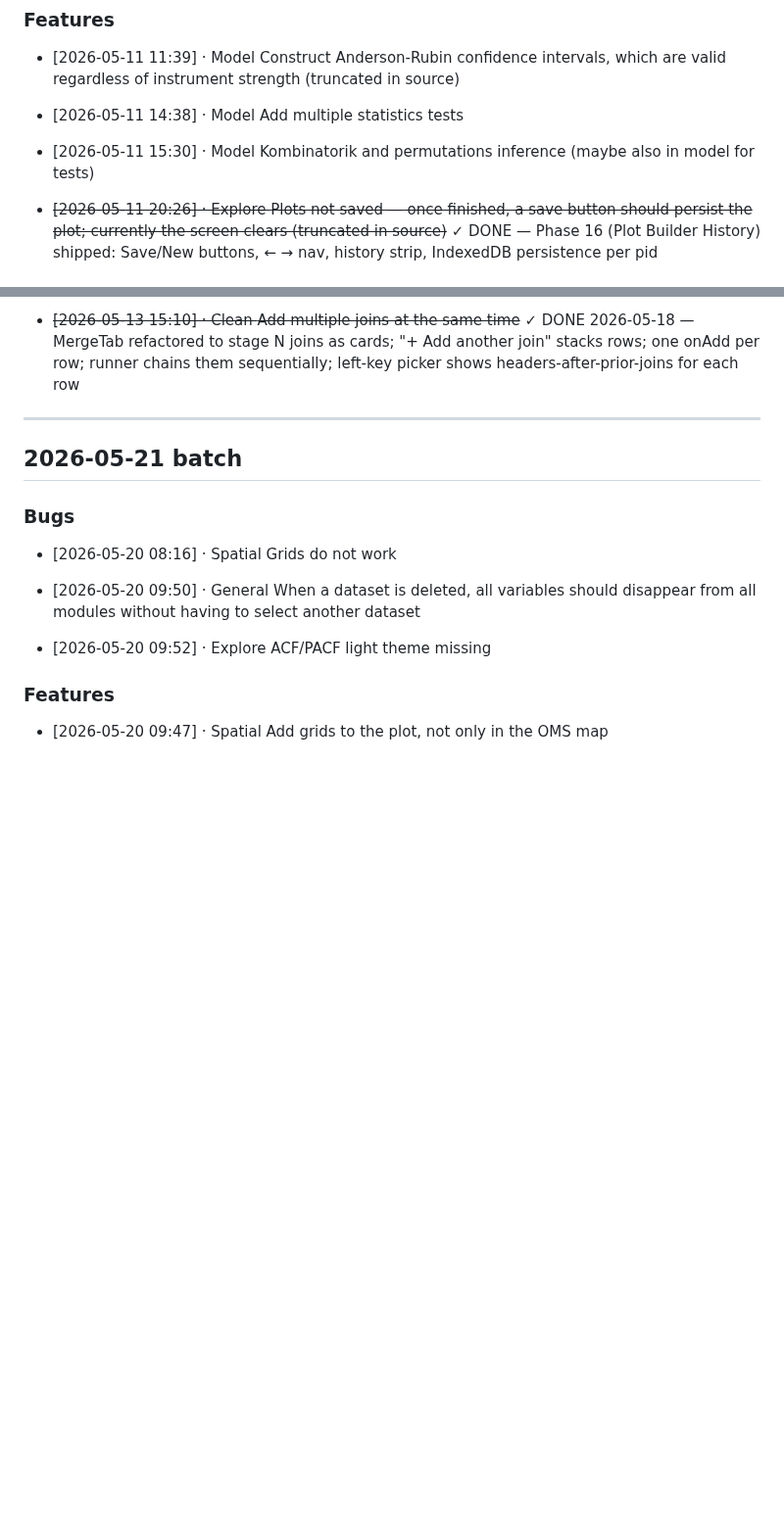
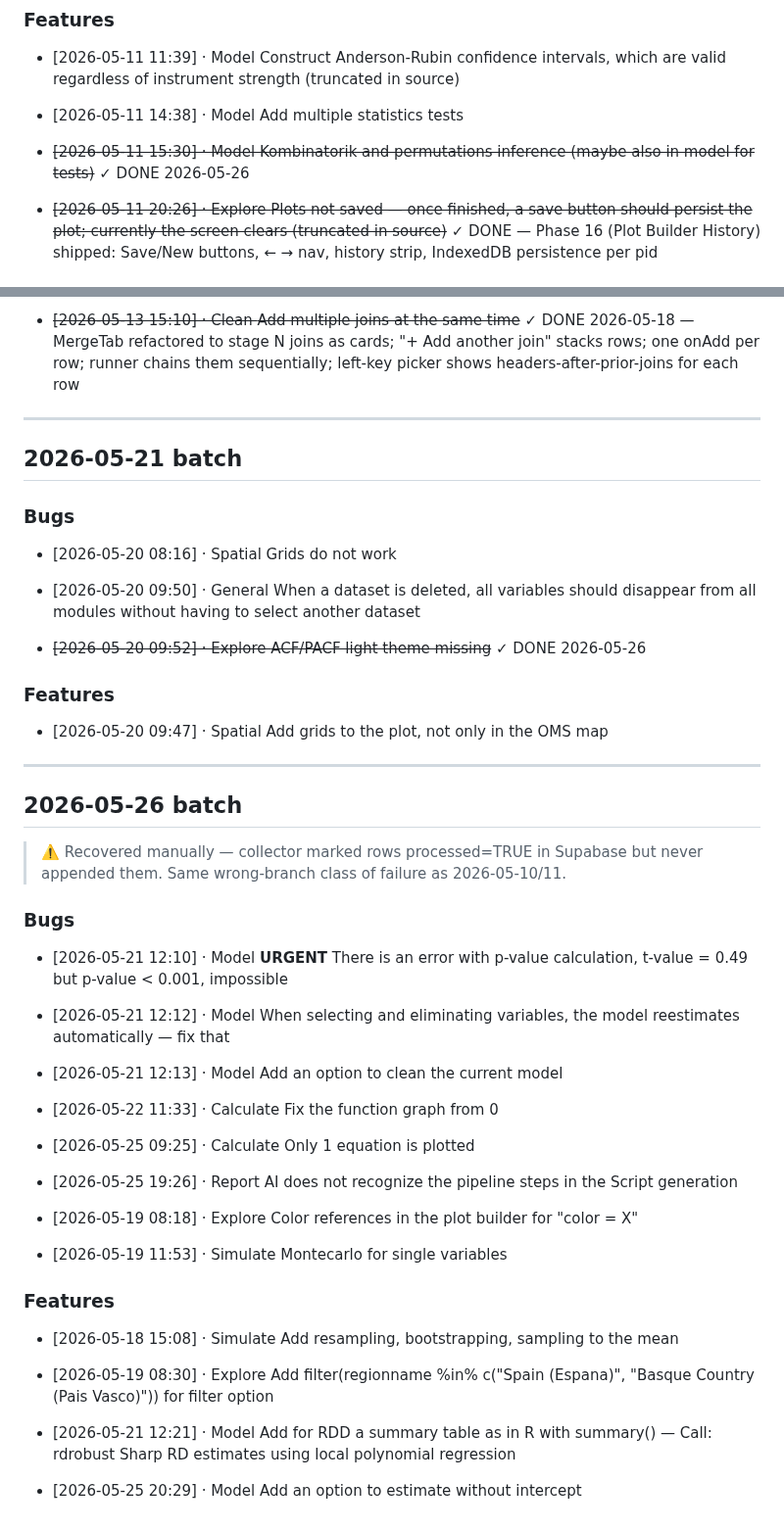
Before and after one commit to 1francom/econsolver, a Markdown page: ClaudeFB.md, 2 parts joined by grey strips. Shown at 98% size. Drawn GitHub-style; blank space fills up the shorter version.

Commit message:
chore(feedback): recover 12 missing Supabase rows + strike 2 done items
Audit against Supabase revealed feedback-collector marked rows
processed=TRUE but never appended them — same wrong-branch class
of failure as 2026-05-10/11 batches.

ClaudeFB.md:
- Struck Kombinatorik/permutation inference (DONE 2026-05-26)
- Struck ACF/PACF light theme (DONE 2026-05-26)
- Appended 2026-05-26 batch with 12 recovered rows (8 bugs, 4 features)

BugTriage.md:
- Added 8 bug rows with severity / category / probable file
- 1 critical (p-value calc broken)
- 1 high (Report AI doesn't see pipeline)
- 5 medium, 1 low

Co-Authored-By: Claude Opus 4 <noreply@anthropic.com>

```diff
--- a/ClaudeFB.md
+++ b/ClaudeFB.md
@@ -100,8 +100,8 @@
 - [2026-05-11 14:38] · Model
   Add multiple statistics tests
 
-- [2026-05-11 15:30] · Model
-  Kombinatorik and permutations inference (maybe also in model for tests)
+- ~~[2026-05-11 15:30] · Model
+  Kombinatorik and permutations inference (maybe also in model for tests)~~ ✓ DONE 2026-05-26
 
 - ~~[2026-05-11 20:26] · Explore
   Plots not saved — once finished, a save button should persist the plot; currently the screen clears (truncated in source)~~ ✓ DONE — Phase 16 (Plot Builder History) shipped: Save/New buttons, ← → nav, history strip, IndexedDB persistence per pid
@@ -149,10 +149,55 @@
 - [2026-05-20 09:50] · General
   When a dataset is deleted, all variables should disappear from all modules without having to select another dataset
 
-- [2026-05-20 09:52] · Explore
-  ACF/PACF light theme missing
+- ~~[2026-05-20 09:52] · Explore
+  ACF/PACF light theme missing~~ ✓ DONE 2026-05-26
 
 ### Features
 
 - [2026-05-20 09:47] · Spatial
   Add grids to the plot, not only in the OMS map
+
+---
+
+## 2026-05-26 batch
+> ⚠️ Recovered manually — collector marked rows processed=TRUE in Supabase but never appended them. Same wrong-branch class of failure as 2026-05-10/11.
+
+### Bugs
+
+- [2026-05-21 12:10] · Model
+  **URGENT** There is an error with p-value calculation, t-value = 0.49 but p-value < 0.001, impossible
+
+- [2026-05-21 12:12] · Model
+  When selecting and eliminating variables, the model reestimates automatically — fix that
+
+- [2026-05-21 12:13] · Model
+  Add an option to clean the current model
+
+- [2026-05-22 11:33] · Calculate
+  Fix the function graph from 0
+
+- [2026-05-25 09:25] · Calculate
+  Only 1 equation is plotted
+
+- [2026-05-25 19:26] · Report
+  AI does not recognize the pipeline steps in the Script generation
+
+- [2026-05-19 08:18] · Explore
+  Color references in the plot builder for "color = X"
+
+- [2026-05-19 11:53] · Simulate
+  Montecarlo for single variables
+
+### Features
+
+- [2026-05-18 15:08] · Simulate
+  Add resampling, bootstrapping, sampling to the mean
+
+- [2026-05-19 08:30] · Explore
+  Add filter(regionname %in% c("Spain (Espana)", "Basque Country (Pais Vasco)")) for filter option
+
+- [2026-05-21 12:21] · Model
+  Add for RDD a summary table as in R with summary() — Call: rdrobust Sharp RD estimates using local polynomial regression
+
+- [2026-05-25 20:29] · Model
+  Add an option to estimate without intercept
```
Also changed, not shown: BugTriage.md (+8 -0 lines).
